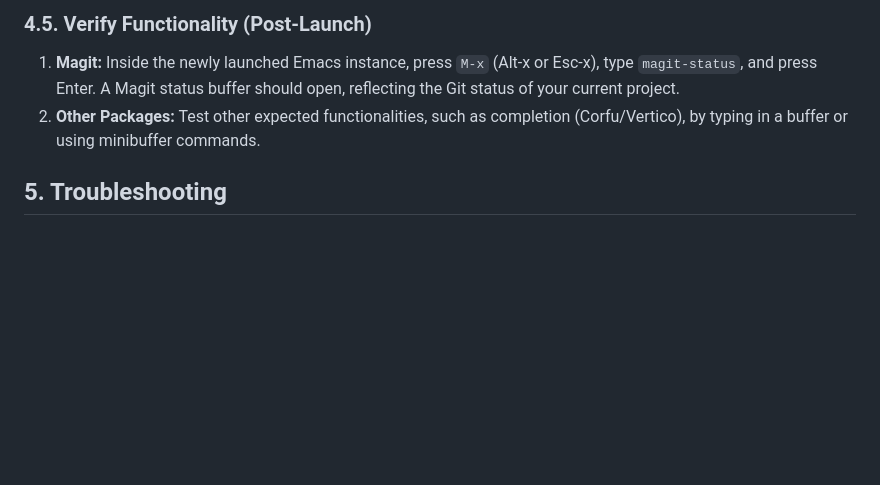
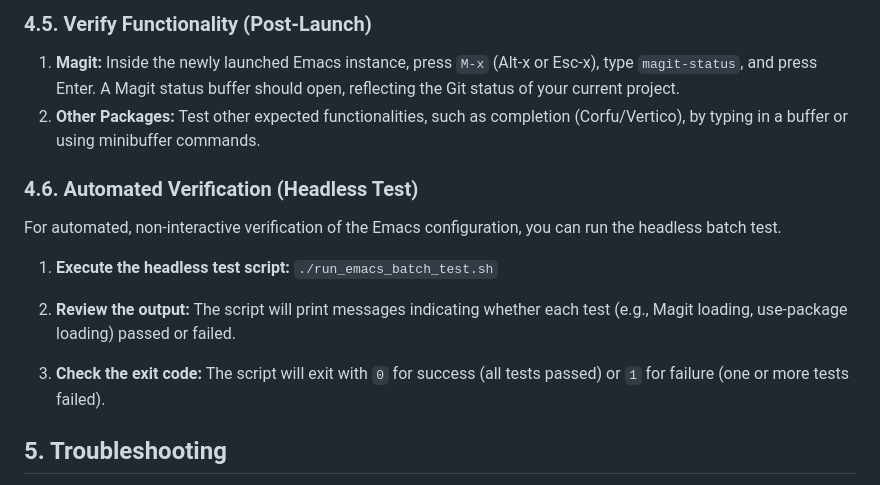
Before and after one commit to meta-introspector/git-submodules-rs-nix, a Markdown page: docs/sops/SOP_Launch_Emacs_Nix.md, the part around the change. Rendered like a GitHub page; blank space fills up the shorter version.

```diff
--- a/docs/sops/SOP_Launch_Emacs_Nix.md
+++ b/docs/sops/SOP_Launch_Emacs_Nix.md
@@ -35,6 +35,16 @@ This SOP applies to all users working within this project who require a fully fu
 1.  **Magit:** Inside the newly launched Emacs instance, press `M-x` (Alt-x or Esc-x), type `magit-status`, and press Enter. A Magit status buffer should open, reflecting the Git status of your current project.
 2.  **Other Packages:** Test other expected functionalities, such as completion (Corfu/Vertico), by typing in a buffer or using minibuffer commands.
 
+### 4.6. Automated Verification (Headless Test)
+For automated, non-interactive verification of the Emacs configuration, you can run the headless batch test.
+
+1.  **Execute the headless test script:**
+    `./run_emacs_batch_test.sh`
+
+2.  **Review the output:** The script will print messages indicating whether each test (e.g., Magit loading, use-package loading) passed or failed.
+
+3.  **Check the exit code:** The script will exit with `0` for success (all tests passed) or `1` for failure (one or more tests failed).
+
 ## 5. Troubleshooting
 *   **`nix develop` errors:** If Emacs fails to launch with Nix-related errors, ensure your Nix installation is healthy (`nix-shell --version`, `nix develop --help`). Also, check the `flake.nix` and `shell.nix` files in `.emacs.d/terlar-emacs-config/` for any syntax errors or outdated dependencies.
 *   **`tmux` session not found:** If the `launch_nix_emacs.sh` script reports that the `tmux` session was not found, ensure you are running the script from within an active `tmux` session and that the `SESSION_NAME` variable in the script matches your `tmux` session name (default is `gemini-dev-session`).
```
Also changed, not shown: docs/crq_standardized/CRQ-060-emacs-nix-integration.md (added, +32 -0 lines), docs/tutorials/emacs-nix-noob.md (added, +66 -0 lines).
